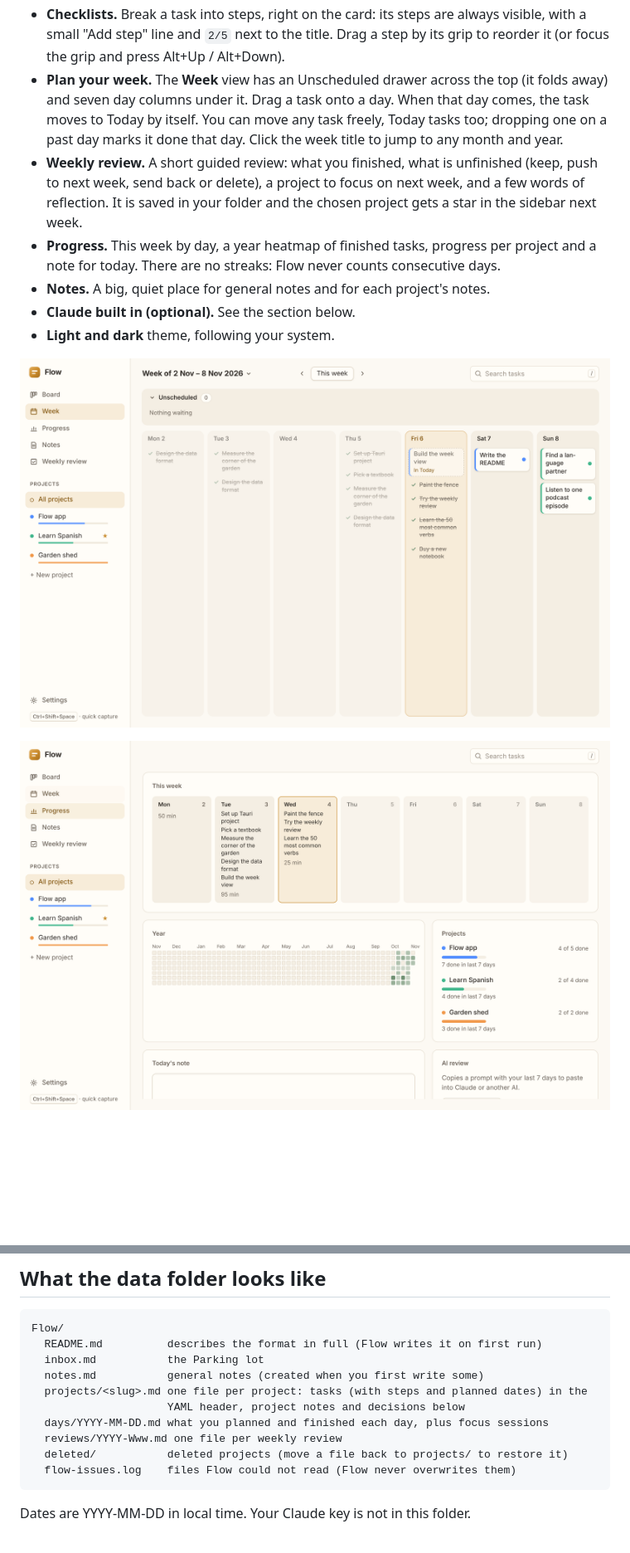
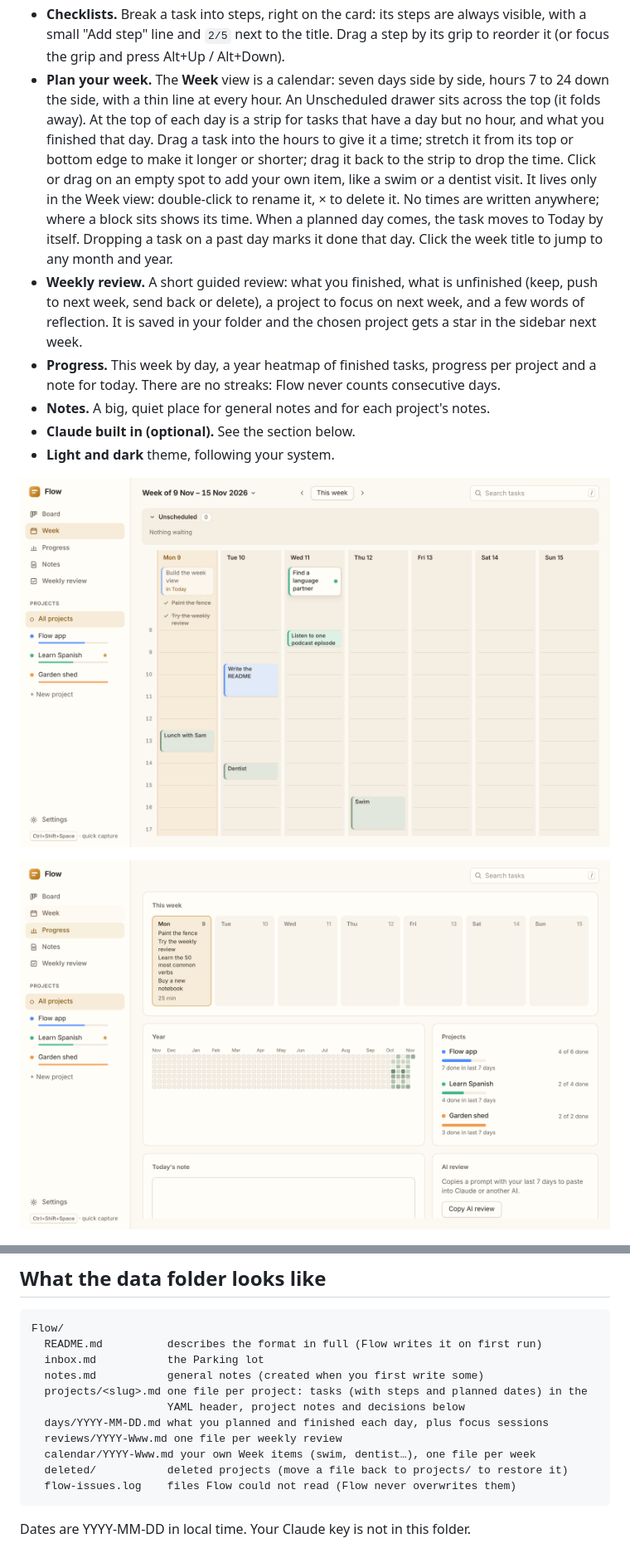
Before and after one commit to jakublaznovsky/Flow, a Markdown page: README.md, 2 parts joined by grey strips. Shown at 83% size. GitHub-like rendering; pictures changed too: docs/screenshot-progress.png, docs/screenshot-week.png; blank space fills up the shorter version.

````diff
--- a/README.md
+++ b/README.md
@@ -28,10 +28,15 @@ of the Claude buttons (see below).
 - **Checklists.** Break a task into steps, right on the card: its steps are always visible, with a
   small "Add step" line and `2/5` next to the title. Drag a step by its grip to reorder it (or
   focus the grip and press Alt+Up / Alt+Down).
-- **Plan your week.** The **Week** view has an Unscheduled drawer across the top (it folds away)
-  and seven day columns under it. Drag a task onto a day. When that day comes, the task moves to Today by itself.
-  You can move any task freely, Today tasks too; dropping one on a past day marks it done that day.
-  Click the week title to jump to any month and year.
+- **Plan your week.** The **Week** view is a calendar: seven days side by side, hours 7 to 24
+  down the side, with a thin line at every hour. An Unscheduled drawer sits across the top (it
+  folds away). At the top of each day is a strip for tasks that have a day but no hour, and what
+  you finished that day. Drag a task into the hours to give it a time; stretch it from its top or
+  bottom edge to make it longer or shorter; drag it back to the strip to drop the time. Click or
+  drag on an empty spot to add your own item, like a swim or a dentist visit. It lives only in the
+  Week view: double-click to rename it, × to delete it. No times are written anywhere; where a
+  block sits shows its time. When a planned day comes, the task moves to Today by itself. Dropping
+  a task on a past day marks it done that day. Click the week title to jump to any month and year.
 - **Weekly review.** A short guided review: what you finished, what is unfinished (keep, push to
   next week, send back or delete), a project to focus on next week, and a few words of reflection.
   It is saved in your folder and the chosen project gets a star in the sidebar next week.
@@ -160,6 +165,7 @@ Flow/
                      YAML header, project notes and decisions below
   days/YYYY-MM-DD.md what you planned and finished each day, plus focus sessions
   reviews/YYYY-Www.md one file per weekly review
+  calendar/YYYY-Www.md your own Week items (swim, dentist…), one file per week
   deleted/           deleted projects (move a file back to projects/ to restore it)
   flow-issues.log    files Flow could not read (Flow never overwrites them)
 ```
````
Also changed, not shown: CLAUDE.md (+28 -1 lines), docs/screenshot-dark.png, docs/screenshot.png, 9 other files.
